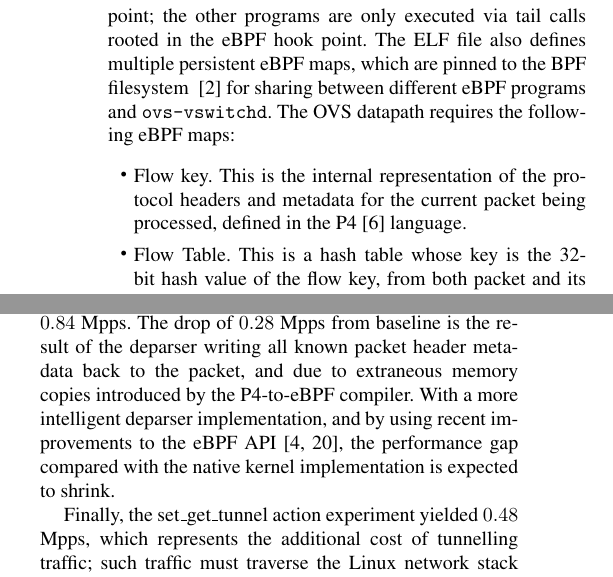
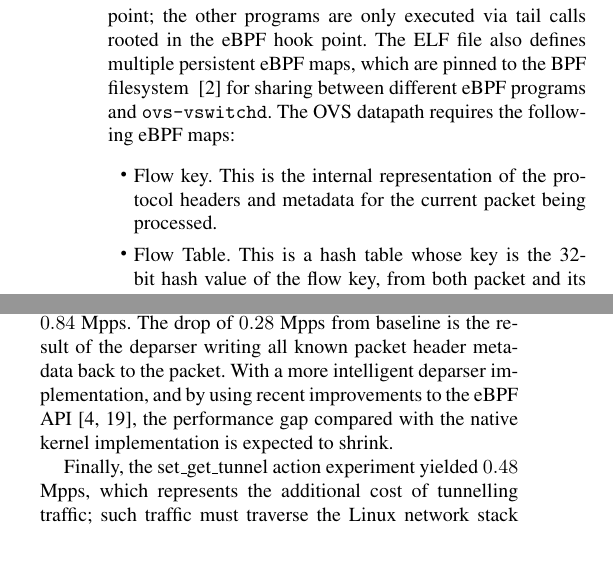
Before and after one commit to williamtu/lpc18-ebpf, a LaTeX paper (paper.tex): two parts of the columns of pages 4 and 6 of 11, joined at a grey line, cut so that both start at the same text, the shorter picture padded with empty space. Compiled offline with pdfLaTeX; a missing font is replaced by an installed copy or a similar font.

Commit message:
Remove P4 related stuff

```diff
--- a/paper.tex
+++ b/paper.tex
@@ -412,7 +412,7 @@ for sharing between different eBPF programs and \verb+ovs-vswitchd+.
 The OVS datapath requires the following eBPF maps:
 \begin{itemize}
 \item Flow key. This is the internal representation of the protocol headers
-    and metadata for the current packet being processed, defined in the P4~\cite{p4} language.
+    and metadata for the current packet being processed.
 \item Flow Table. This is a hash table whose key is the 32-bit hash value
 of the flow key, from both packet and its metadata,
 and value equals an array of actions to execute upon the flow.
@@ -653,8 +653,7 @@ altering packet data, specifically to modify the destination MAC address. In
 this case, the deparser writes stored metadata from actions processing back to
 the packet. The performance in this experiment drops to $0.84$ Mpps. The drop
 of $0.28$ Mpps from baseline is the result of the deparser writing all known
-packet header metadata back to the packet, and due to extraneous memory copies
-introduced by the P4-to-eBPF compiler. With a more intelligent deparser
+packet header metadata back to the packet. With a more intelligent deparser
 implementation, and by using recent improvements to the eBPF
 API~\cite{dpa1,dpa2}, the performance gap compared with the native kernel
 implementation is expected to shrink.
```
Also changed, not shown: paper.pdf.
